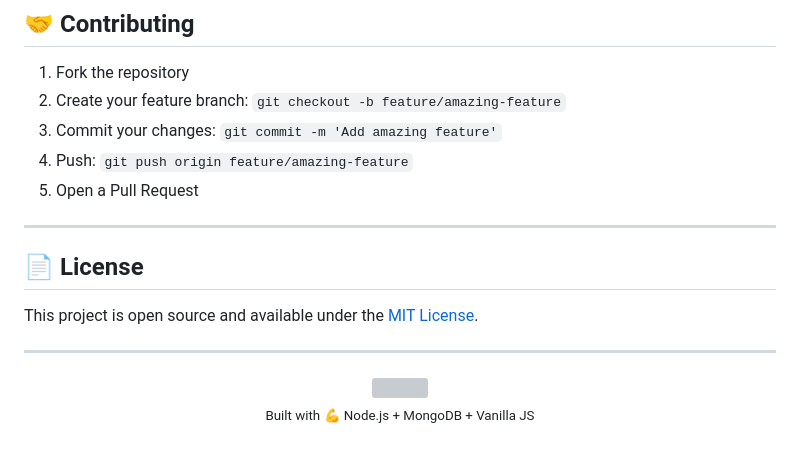
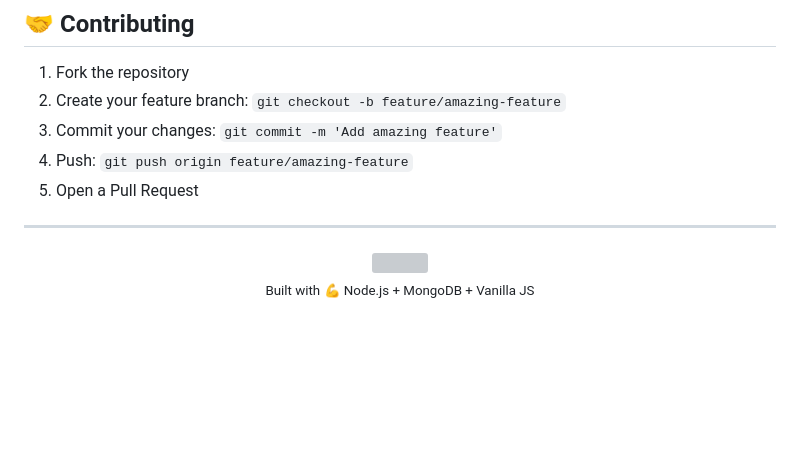
Before and after one commit to Tanyaagarg/Fitness-Tracker, a Markdown page: README.md, the part around the change. Rendered like a GitHub page; blank space fills up the shorter version; grey boxes are pictures that could not be loaded.

```diff
--- a/README.md
+++ b/README.md
@@ -164,12 +164,6 @@ Open [http://localhost:5000](http://localhost:5000) in your browser.
 
 ---
 
-## 📄 License
-
-This project is open source and available under the [MIT License](LICENSE).
-
----
-
 <div align="center">
 
 <img src="https://capsule-render.vercel.app/api?type=waving&color=0:F97316,50:EF4444,100:DC2626&height=120&section=footer" width="100%"/>
```
